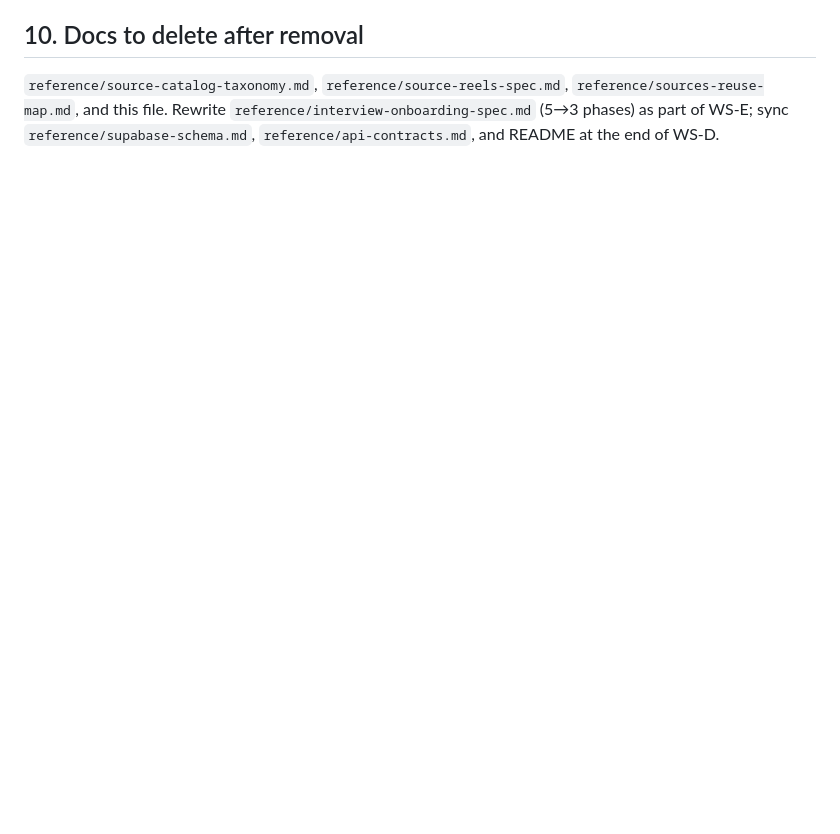
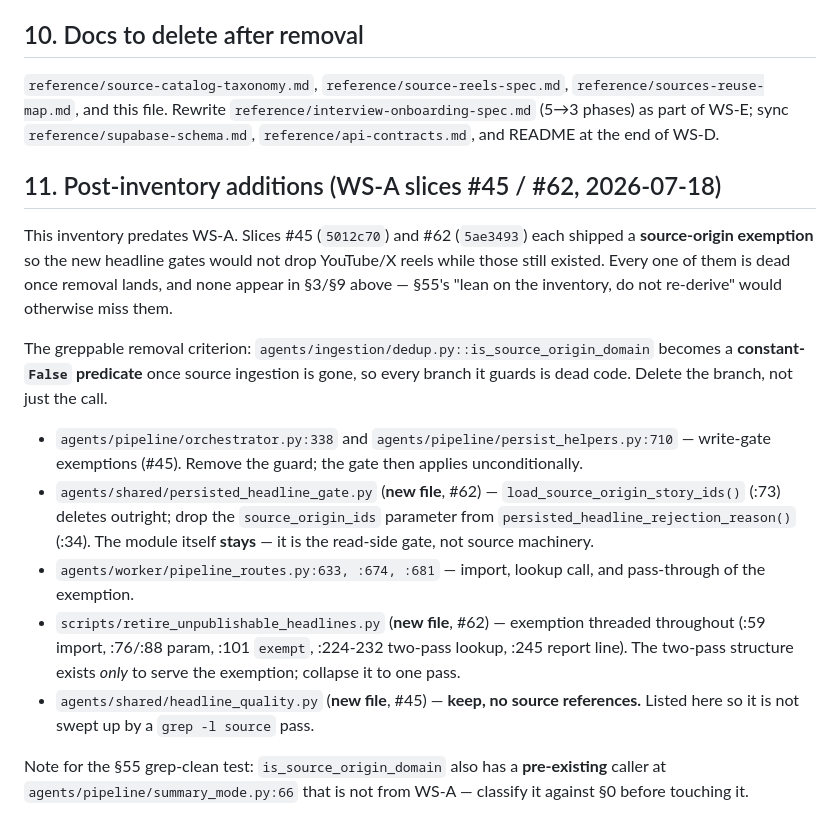
Before and after one commit to as2621-dev/News20, a Markdown page: reference/source-removal-inventory.md, the part around the change. Drawn GitHub-style; blank space fills up the shorter version.

Commit message:
docs(reference): inventory §11 — WS-A source-origin exemptions removal must delete
Slices #45 (5012c70) and #62 (5ae3493) each shipped a source-origin
exemption so the new headline gates would not drop YouTube/X reels while
those still existed. The removal inventory predates WS-A, so none of it
appears in §3/§9 — and #55 is instructed to lean on the inventory rather
than re-derive the file list, which would have missed all of it.

Records the greppable criterion: is_source_origin_domain becomes a
constant-False predicate once source ingestion is gone, so every branch it
guards is dead code. Enumerates the five WS-A call sites, flags the one
pre-existing caller that is not WS-A, and marks headline_quality.py /
persisted_headline_gate.py as keep-not-delete.

Founder confirmed removal 2026-07-18 (issue #61 option 3).

Co-Authored-By: Claude Opus 4.8 <noreply@anthropic.com>

```diff
--- a/reference/source-removal-inventory.md
+++ b/reference/source-removal-inventory.md
@@ -140,3 +140,17 @@ Delete `trigger/sourceIngestion.ts` (~270L — `SOURCE_INGESTION_CRON = "0 */2 *
 ## 10. Docs to delete after removal
 
 `reference/source-catalog-taxonomy.md`, `reference/source-reels-spec.md`, `reference/sources-reuse-map.md`, and this file. Rewrite `reference/interview-onboarding-spec.md` (5→3 phases) as part of WS-E; sync `reference/supabase-schema.md`, `reference/api-contracts.md`, and README at the end of WS-D.
+
+## 11. Post-inventory additions (WS-A slices #45 / #62, 2026-07-18)
+
+This inventory predates WS-A. Slices #45 (`5012c70`) and #62 (`5ae3493`) each shipped a **source-origin exemption** so the new headline gates would not drop YouTube/X reels while those still existed. Every one of them is dead once removal lands, and none appear in §3/§9 above — §55's "lean on the inventory, do not re-derive" would otherwise miss them.
+
+The greppable removal criterion: `agents/ingestion/dedup.py::is_source_origin_domain` becomes a **constant-`False` predicate** once source ingestion is gone, so every branch it guards is dead code. Delete the branch, not just the call.
+
+- `agents/pipeline/orchestrator.py:338` and `agents/pipeline/persist_helpers.py:710` — write-gate exemptions (#45). Remove the guard; the gate then applies unconditionally.
+- `agents/shared/persisted_headline_gate.py` (**new file**, #62) — `load_source_origin_story_ids()` (:73) deletes outright; drop the `source_origin_ids` parameter from `persisted_headline_rejection_reason()` (:34). The module itself **stays** — it is the read-side gate, not source machinery.
+- `agents/worker/pipeline_routes.py:633, :674, :681` — import, lookup call, and pass-through of the exemption.
+- `scripts/retire_unpublishable_headlines.py` (**new file**, #62) — exemption threaded throughout (:59 import, :76/:88 param, :101 `exempt`, :224-232 two-pass lookup, :245 report line). The two-pass structure exists *only* to serve the exemption; collapse it to one pass.
+- `agents/shared/headline_quality.py` (**new file**, #45) — **keep, no source references.** Listed here so it is not swept up by a `grep -l source` pass.
+
+Note for the §55 grep-clean test: `is_source_origin_domain` also has a **pre-existing** caller at `agents/pipeline/summary_mode.py:66` that is not from WS-A — classify it against §0 before touching it.
```
